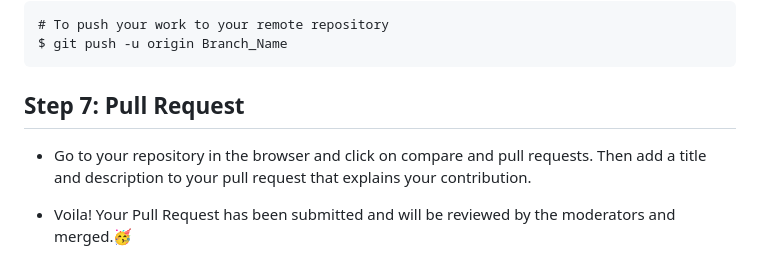
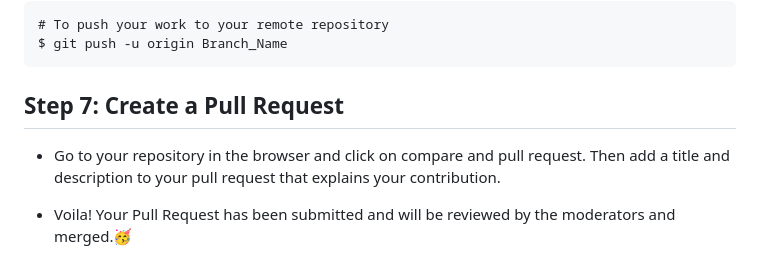
Before and after one commit to agamjotsingh18/codesetgo, a Markdown page: readme.md, the part around the change. GitHub-like rendering.

Commit message:
Fix text

````diff
--- a/readme.md
+++ b/readme.md
@@ -110,8 +110,8 @@ $ git commit -m "message"
 $ git push -u origin Branch_Name
 ```
 
-## Step 7: Pull Request
-- Go to your repository in the browser and click on compare and pull requests. Then add a title and description to your pull request that explains your contribution.
+## Step 7: Create a Pull Request
+- Go to your repository in the browser and click on compare and pull request. Then add a title and description to your pull request that explains your contribution.
 
 - Voila! Your Pull Request has been submitted and will be reviewed by the moderators and merged.🥳
 
````
